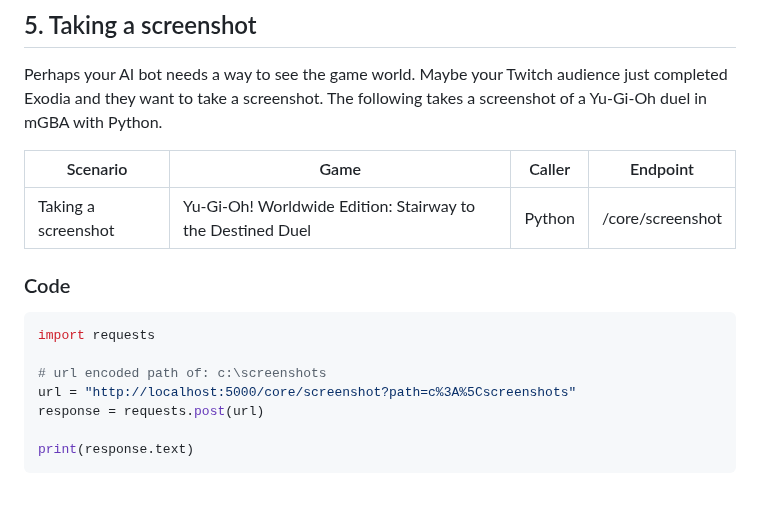
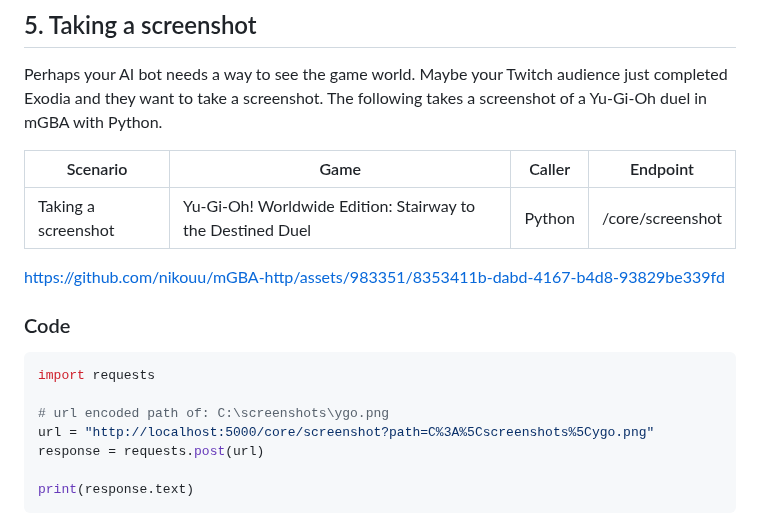
Before and after one commit to nikouu/mGBA-http, a Markdown page: docs/Examples.md, the part around the change. Rendered like a GitHub page; blank space fills up the shorter version.

````diff
--- a/docs/Examples.md
+++ b/docs/Examples.md
@@ -94,12 +94,14 @@ Perhaps your AI bot needs a way to see the game world. Maybe your Twitch audienc
 | ------------------- | ---------------------------------------------------------- | ------ | ---------------- |
 | Taking a screenshot | Yu-Gi-Oh! Worldwide Edition: Stairway to the Destined Duel | Python | /core/screenshot |
 
+https://github.com/nikouu/mGBA-http/assets/983351/8353411b-dabd-4167-b4d8-93829be339fd
+
 ### Code
 ```python
 import requests
 
-# url encoded path of: c:\screenshots
-url = "http://localhost:5000/core/screenshot?path=c%3A%5Cscreenshots"
+# url encoded path of: C:\screenshots\ygo.png
+url = "http://localhost:5000/core/screenshot?path=C%3A%5Cscreenshots%5Cygo.png"
 response = requests.post(url)
 
 print(response.text)
````
